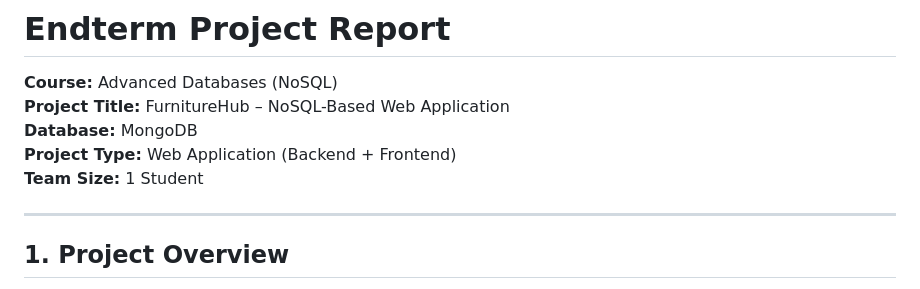
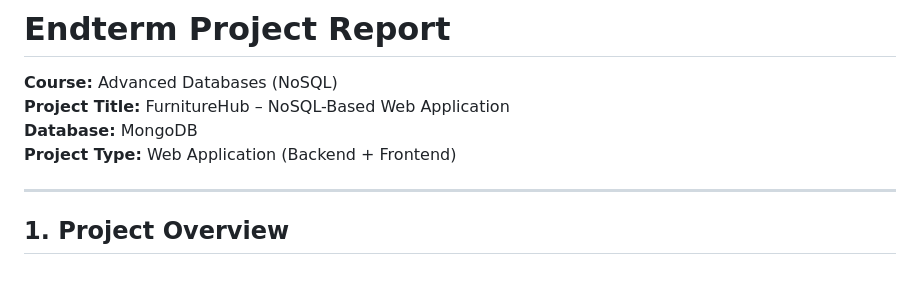
Before and after one commit to littlebithard/NoSQL, a Markdown page: README.md, the part around one of its changes. GitHub-like rendering.

Commit message:
Updated Report

```diff
--- a/README.md
+++ b/README.md
@@ -3,7 +3,6 @@
 **Project Title:** FurnitureHub – NoSQL-Based Web Application
 **Database:** MongoDB
 **Project Type:** Web Application (Backend + Frontend)
-**Team Size:** 1 Student
 
 ---
 
```
Also changed, not shown: other parts of README.md (+1 -0 lines).
